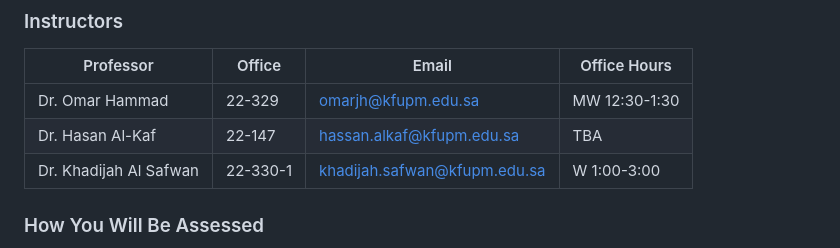
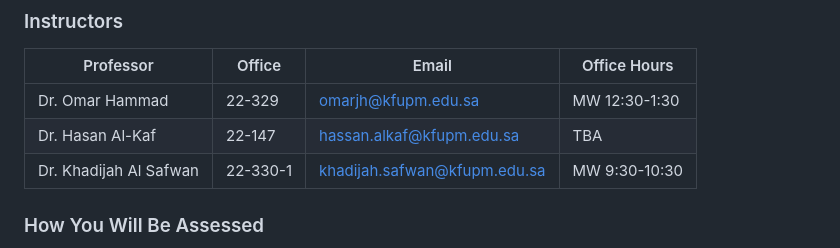
Before and after one commit to hammadojh/web_course, a Markdown page: syllabus.md, the part around the change. GitHub-like rendering.

Commit message:
Updated Dr. Al Safwan office hours

```diff
--- a/syllabus.md
+++ b/syllabus.md
@@ -18,7 +18,7 @@ This course is designed to provide you with the conceptual and practical knowled
 |---------------------|--------|--------------------------|----------------|
 | Dr. Omar Hammad     | 22-329 | omarjh@kfupm.edu.sa      |      MW 12:30-1:30       |
 | Dr. Hasan Al-Kaf    | 22-147 | hassan.alkaf@kfupm.edu.sa |      TBA              |
-| Dr. Khadijah Al Safwan| 22-330-1 | khadijah.safwan@kfupm.edu.sa |      W 1:00-3:00       |
+| Dr. Khadijah Al Safwan| 22-330-1 | khadijah.safwan@kfupm.edu.sa |      MW 9:30-10:30       |
 
 ### How You Will Be Assessed
 - **In-Lab Exercises** 25%
```
